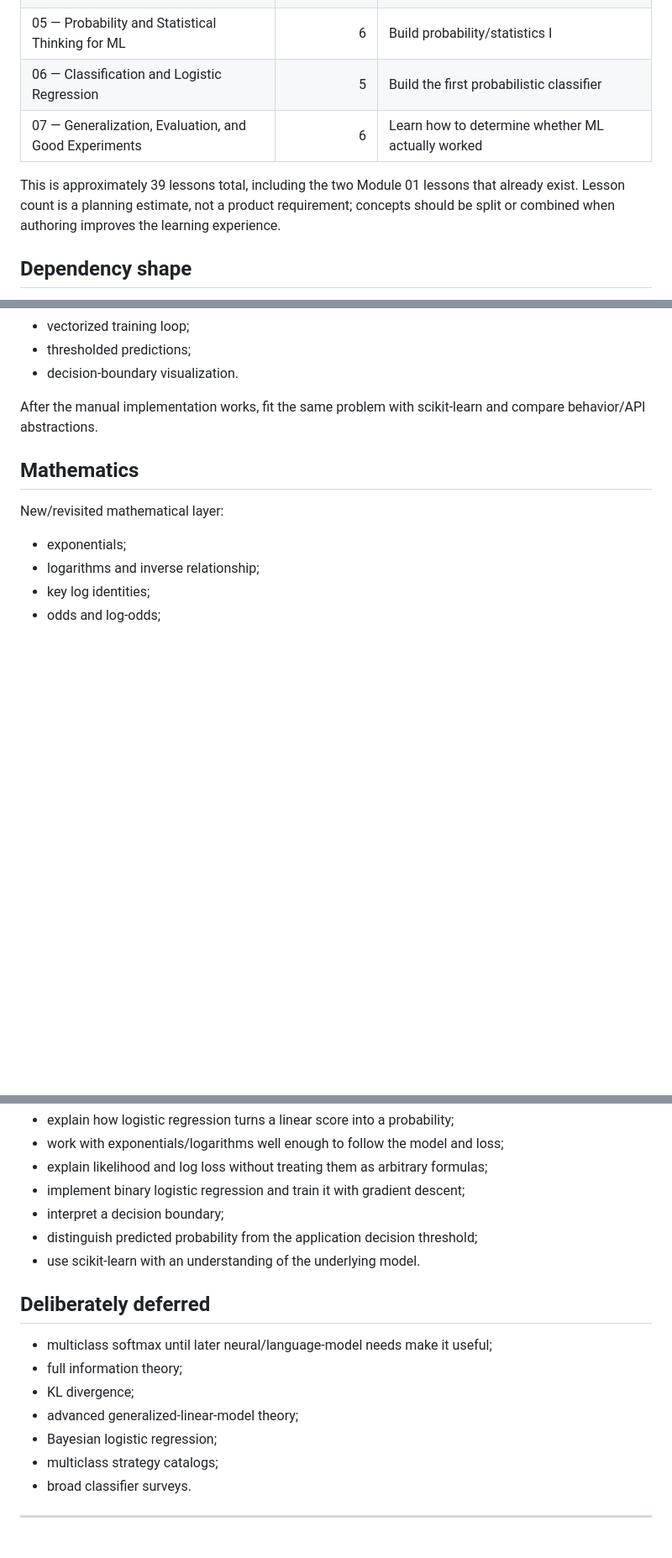
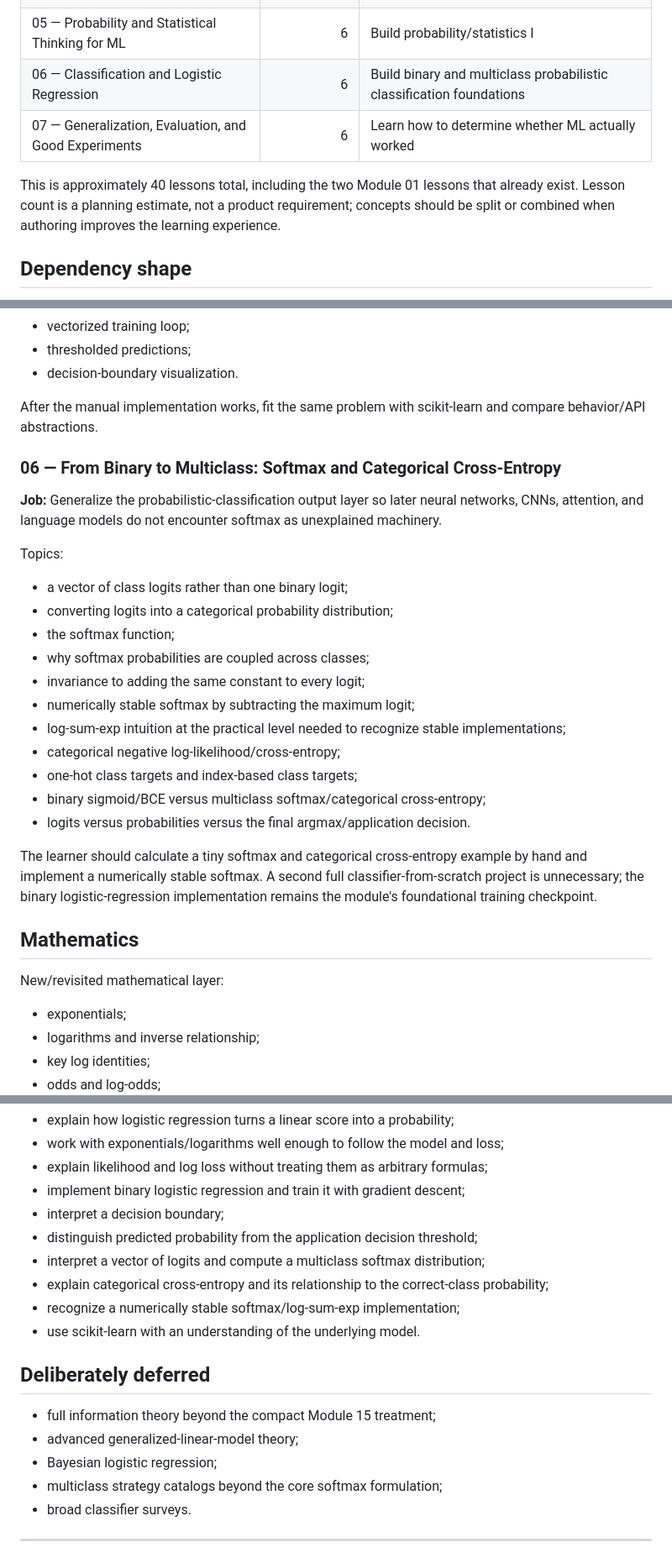
Before and after one commit to johncrowleydev/fonzytooter, a Markdown page: docs/courses/ai-ml-modules-01-07.md, 3 parts joined by grey strips. Shown at 84% size. GitHub-like rendering; blank space fills up the shorter version.

Commit message:
docs: integrate syllabus coherence into modules 01-07

```diff
--- a/docs/courses/ai-ml-modules-01-07.md
+++ b/docs/courses/ai-ml-modules-01-07.md
@@ -38,10 +38,10 @@ The tranche should **not** add decision trees, random forests, k-means, PCA, SVM
 | 03 — Linear Regression: Your First ML Model | 5 | Understand what a trainable model is |
 | 04 — Derivatives and Gradient Descent | 6 | Build calculus I and optimization intuition |
 | 05 — Probability and Statistical Thinking for ML | 6 | Build probability/statistics I |
-| 06 — Classification and Logistic Regression | 5 | Build the first probabilistic classifier |
+| 06 — Classification and Logistic Regression | 6 | Build binary and multiclass probabilistic classification foundations |
 | 07 — Generalization, Evaluation, and Good Experiments | 6 | Learn how to determine whether ML actually worked |
 
-This is approximately 39 lessons total, including the two Module 01 lessons that already exist. Lesson count is a planning estimate, not a product requirement; concepts should be split or combined when authoring improves the learning experience.
+This is approximately 40 lessons total, including the two Module 01 lessons that already exist. Lesson count is a planning estimate, not a product requirement; concepts should be split or combined when authoring improves the learning experience.
 
 ## Dependency shape
 
@@ -1340,6 +1342,26 @@ The learner personally implements:
 
 After the manual implementation works, fit the same problem with scikit-learn and compare behavior/API abstractions.
 
+### 06 — From Binary to Multiclass: Softmax and Categorical Cross-Entropy
+
+**Job:** Generalize the probabilistic-classification output layer so later neural networks, CNNs, attention, and language models do not encounter softmax as unexplained machinery.
+
+Topics:
+
+- a vector of class logits rather than one binary logit;
+- converting logits into a categorical probability distribution;
+- the softmax function;
+- why softmax probabilities are coupled across classes;
+- invariance to adding the same constant to every logit;
+- numerically stable softmax by subtracting the maximum logit;
+- log-sum-exp intuition at the practical level needed to recognize stable implementations;
+- categorical negative log-likelihood/cross-entropy;
+- one-hot class targets and index-based class targets;
+- binary sigmoid/BCE versus multiclass softmax/categorical cross-entropy;
+- logits versus probabilities versus the final argmax/application decision.
+
+The learner should calculate a tiny softmax and categorical cross-entropy example by hand and implement a numerically stable softmax. A second full classifier-from-scratch project is unnecessary; the binary logistic-regression implementation remains the module's foundational training checkpoint.
+
 ## Mathematics
 
 New/revisited mathematical layer:
@@ -1425,16 +1457,17 @@ After Module 06 the learner should be able to:
 - implement binary logistic regression and train it with gradient descent;
 - interpret a decision boundary;
 - distinguish predicted probability from the application decision threshold;
+- interpret a vector of logits and compute a multiclass softmax distribution;
+- explain categorical cross-entropy and its relationship to the correct-class probability;
+- recognize a numerically stable softmax/log-sum-exp implementation;
 - use scikit-learn with an understanding of the underlying model.
 
 ## Deliberately deferred
 
-- multiclass softmax until later neural/language-model needs make it useful;
-- full information theory;
-- KL divergence;
+- full information theory beyond the compact Module 15 treatment;
 - advanced generalized-linear-model theory;
 - Bayesian logistic regression;
-- multiclass strategy catalogs;
+- multiclass strategy catalogs beyond the core softmax formulation;
 - broad classifier surveys.
 
 ---
```
Also changed, not shown: other parts of docs/courses/ai-ml-modules-01-07.md (+22 -9 lines).
